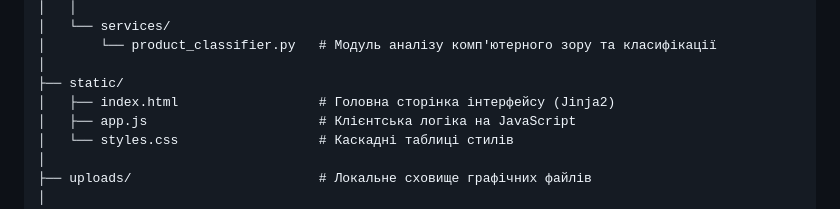
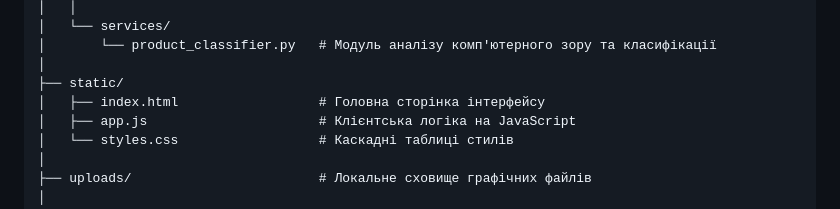
Before and after one commit to jkovall/visioncore-pro, a Markdown page: README.md, the part around the change. Drawn GitHub-style.

```diff
--- a/README.md
+++ b/README.md
@@ -49,7 +49,7 @@ VisionCore2.0/
 │       └── product_classifier.py   # Модуль аналізу комп'ютерного зору та класифікації
 │
 ├── static/
-│   ├── index.html                  # Головна сторінка інтерфейсу (Jinja2)
+│   ├── index.html                  # Головна сторінка інтерфейсу
 │   ├── app.js                      # Клієнтська логіка на JavaScript
 │   └── styles.css                  # Каскадні таблиці стилів
 │
```
